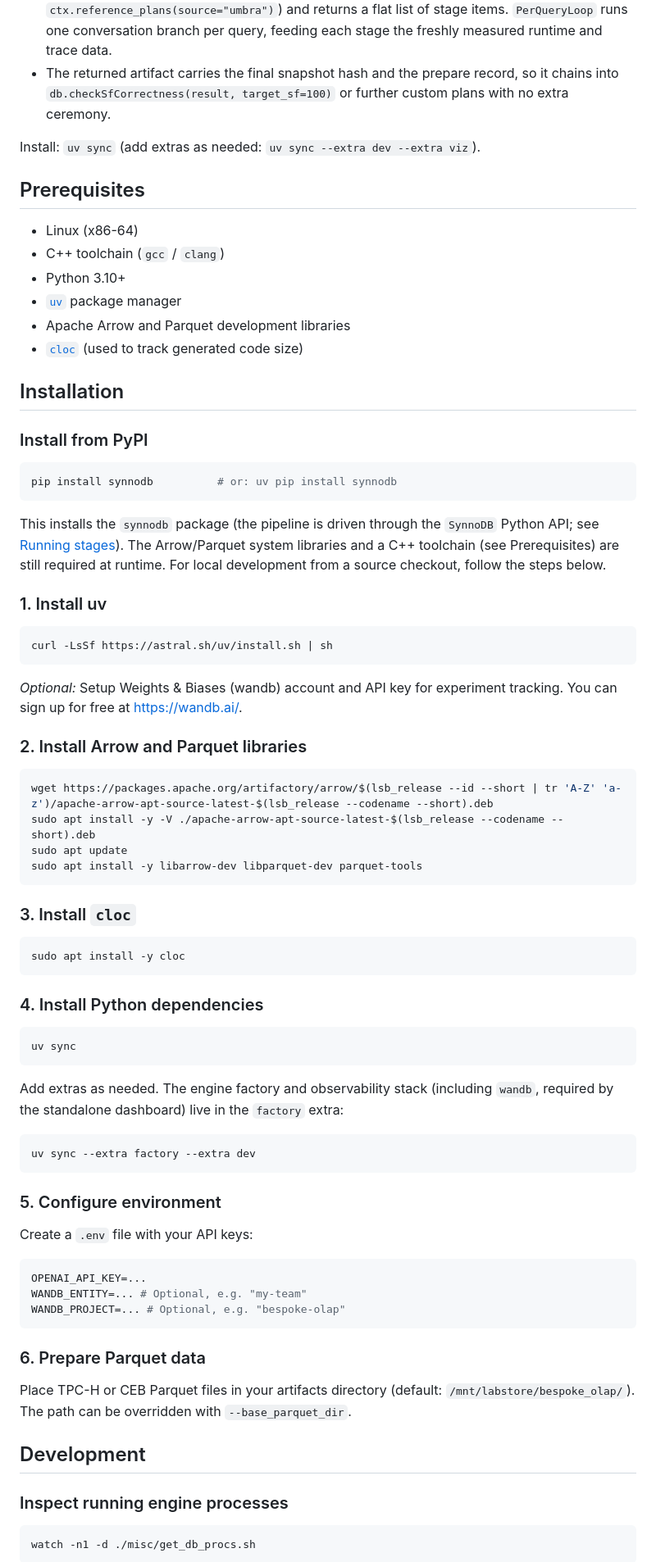
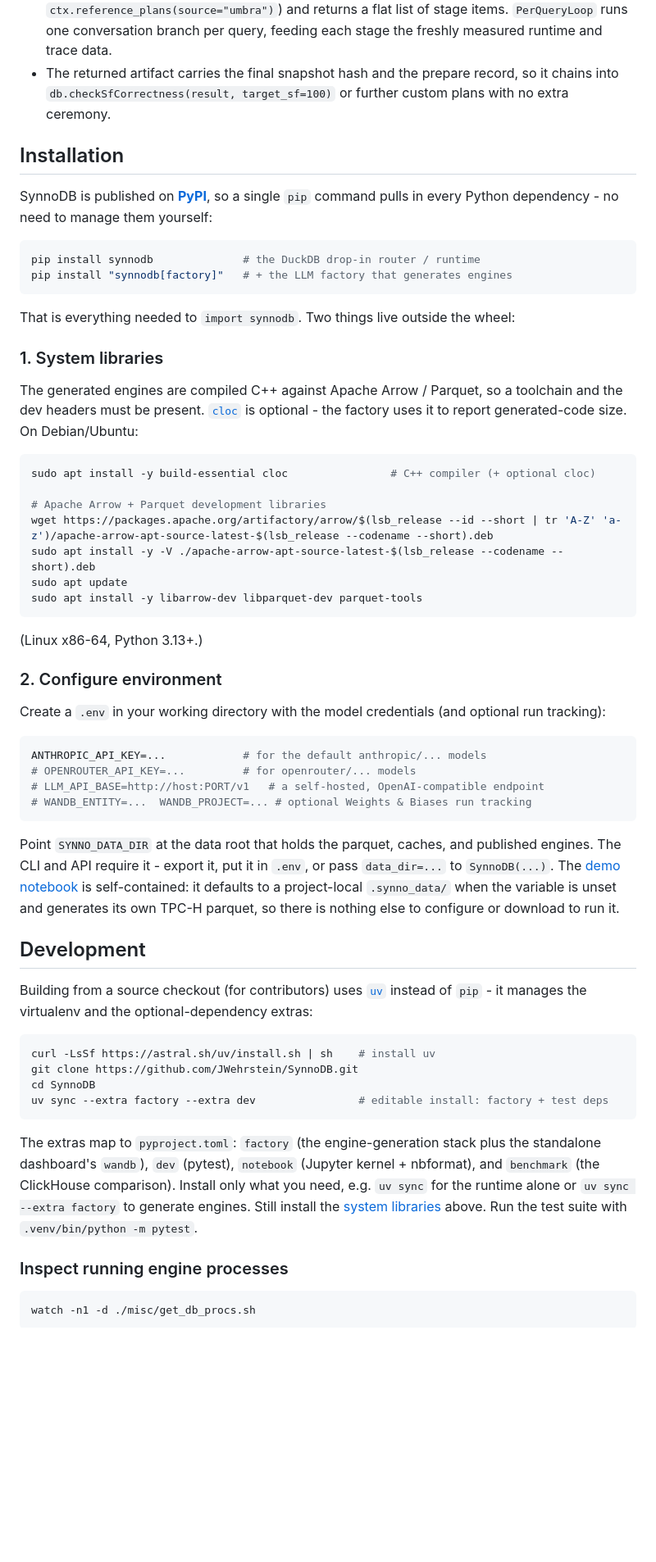
Before and after one commit to SynnoDB/SynnoDB, a Markdown page: README.md, the part around one of its changes. Shown at 82% size. Drawn GitHub-style; blank space fills up the shorter version.

Commit message:
Feature/tutorial polishing (#43)
* refact tutorial folder structure

* polish readme and tutorial

* add logo

* bump up project version

* ruff format

* regenerate uv.lock, update readme

````diff
--- a/README.md
+++ b/README.md
@@ -114,79 +149,72 @@ result = db.run_synthesis(plan, start=base_impl)  # start: artifact | snapshot h
   so it chains into `db.checkSfCorrectness(result, target_sf=100)` or further
   custom plans with no extra ceremony.
 
-Install: `uv sync` (add extras as needed: `uv sync --extra dev --extra viz`).
-
-## Prerequisites
-
-- Linux (x86-64)
-- C++ toolchain (`gcc` / `clang`)
-- Python 3.10+
-- [`uv`](https://github.com/astral-sh/uv) package manager
-- Apache Arrow and Parquet development libraries
-- [`cloc`](https://github.com/AlDanial/cloc) (used to track generated code size)
-
 ## Installation
 
-### Install from PyPI
+SynnoDB is published on **[PyPI](https://pypi.org/project/synnodb/)**, so a single `pip` command
+pulls in every Python dependency - no need to manage them yourself:
 
 ```bash
-pip install synnodb          # or: uv pip install synnodb
+pip install synnodb              # the DuckDB drop-in router / runtime
+pip install "synnodb[factory]"   # + the LLM factory that generates engines
 ```
 
-This installs the `synnodb` package (the pipeline is driven through the `SynnoDB` Python API; see [Running stages](#running-stages)). The Arrow/Parquet system libraries and a C++ toolchain (see Prerequisites) are still required at runtime. For local development from a source checkout, follow the steps below.
+That is everything needed to `import synnodb`. Two things live outside the wheel:
 
-### 1. Install uv
+### 1. System libraries
+
+The generated engines are compiled C++ against Apache Arrow / Parquet, so a toolchain and the dev
+headers must be present. [`cloc`](https://github.com/AlDanial/cloc) is optional - the factory uses
+it to report generated-code size. On Debian/Ubuntu:
 
 ```bash
-curl -LsSf https://astral.sh/uv/install.sh | sh
-```
+sudo apt install -y build-essential cloc                # C++ compiler (+ optional cloc)
 
-*Optional:* Setup Weights & Biases (wandb) account and API key for experiment tracking. You can sign up for free at [https://wandb.ai/](https://wandb.ai/).
-
-### 2. Install Arrow and Parquet libraries
-
-```bash
+# Apache Arrow + Parquet development libraries
 wget https://packages.apache.org/artifactory/arrow/$(lsb_release --id --short | tr 'A-Z' 'a-z')/apache-arrow-apt-source-latest-$(lsb_release --codename --short).deb
 sudo apt install -y -V ./apache-arrow-apt-source-latest-$(lsb_release --codename --short).deb
 sudo apt update
 sudo apt install -y libarrow-dev libparquet-dev parquet-tools
 ```
 
-### 3. Install `cloc`
+(Linux x86-64, Python 3.13+.)
+
+### 2. Configure environment
+
+Create a `.env` in your working directory with the model credentials (and optional run tracking):
 
 ```bash
-sudo apt install -y cloc
+ANTHROPIC_API_KEY=...            # for the default anthropic/... models
+# OPENROUTER_API_KEY=...         # for openrouter/... models
+# LLM_API_BASE=http://host:PORT/v1   # a self-hosted, OpenAI-compatible endpoint
+# WANDB_ENTITY=...  WANDB_PROJECT=... # optional Weights & Biases run tracking
 ```
 
-### 4. Install Python dependencies
-
-```bash
-uv sync
-```
-
-Add extras as needed. The engine factory and observability stack (including
-`wandb`, required by the standalone dashboard) live in the `factory` extra:
-
-```bash
-uv sync --extra factory --extra dev
-```
-
-### 5. Configure environment
-
-Create a `.env` file with your API keys:
-
-```bash
-OPENAI_API_KEY=...
-WANDB_ENTITY=... # Optional, e.g. "my-team"
-WANDB_PROJECT=... # Optional, e.g. "bespoke-olap"
-```
-
-### 6. Prepare Parquet data
-
-Place TPC-H or CEB Parquet files in your artifacts directory (default: `/mnt/labstore/bespoke_olap/`). The path can be overridden with `--base_parquet_dir`.
+Point `SYNNO_DATA_DIR` at the data root that holds the parquet, caches, and published engines.
+The CLI and API require it - export it, put it in `.env`, or pass `data_dir=...` to `SynnoDB(...)`.
+The [demo notebook](tutorials/gen_tpch_demo.ipynb) is self-contained: it defaults to a
+project-local `.synno_data/` when the variable is unset and generates its own TPC-H parquet, so
+there is nothing else to configure or download to run it.
 
 
 ## Development
+
+Building from a source checkout (for contributors) uses
+[`uv`](https://github.com/astral-sh/uv) instead of `pip` - it manages the virtualenv and the
+optional-dependency extras:
+
+```bash
+curl -LsSf https://astral.sh/uv/install.sh | sh    # install uv
+git clone https://github.com/JWehrstein/SynnoDB.git
+cd SynnoDB
+uv sync --extra factory --extra dev                # editable install: factory + test deps
+```
+
+The extras map to `pyproject.toml`: `factory` (the engine-generation stack plus the standalone
+dashboard's `wandb`), `dev` (pytest), `notebook` (Jupyter kernel + nbformat), and `benchmark`
+(the ClickHouse comparison). Install only what you need, e.g. `uv sync` for the runtime alone or
+`uv sync --extra factory` to generate engines. Still install the [system libraries](#1-system-libraries)
+above. Run the test suite with `.venv/bin/python -m pytest`.
 
 ### Inspect running engine processes
 
````
Also changed, not shown: other parts of README.md (+37 -2 lines), misc/TUTORIAL_base_implementation.md (renamed from docs/TUTORIAL_base_implementation.md, +1 -1 lines), misc/CAUGHT_ERRORS_IN_GENERATION.md (renamed from docs/CAUGHT_ERRORS_IN_GENERATION.md), misc/DESIGN_router_dataplane.md (renamed from docs/DESIGN_router_dataplane.md), misc/cgroup_memory_safety.md (renamed from docs/cgroup_memory_safety.md), misc/future_ETL_expansion.md (renamed from docs/future_ETL_expansion.md), misc/logo-light.png (added), misc/production_hardening_plan.md (renamed from docs/production_hardening_plan.md), 10 other files.
